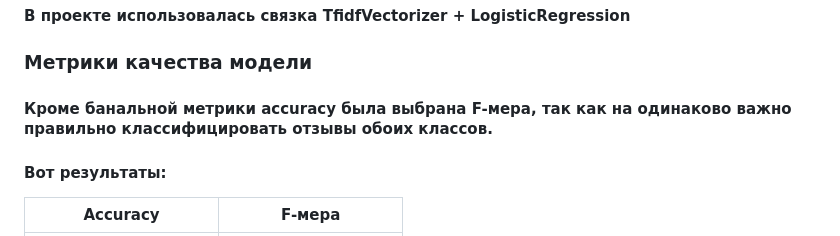
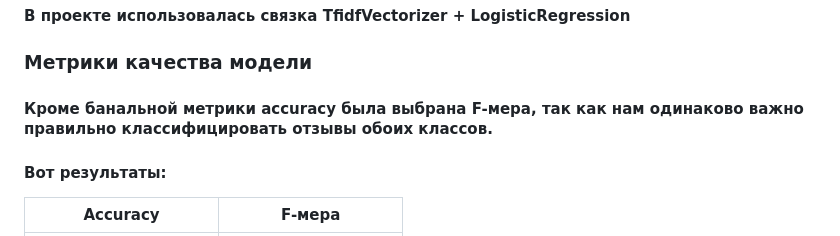
Before and after one commit to multiflexer/data_driven_service, a Markdown page: README.md, the part around the change. Rendered like a GitHub page.

Commit message:
Поправил README

```diff
--- a/README.md
+++ b/README.md
@@ -13,7 +13,7 @@
 #### В проекте использовалась связка TfidfVectorizer + LogisticRegression
 
 ### Метрики качества модели
-#### Кроме банальной метрики accuracy была выбрана F-мера, так как на одинаково важно правильно классифицировать отзывы обоих классов.
+#### Кроме банальной метрики accuracy была выбрана F-мера, так как нам одинаково важно правильно классифицировать отзывы обоих классов.
 
 #### Вот результаты:
 | Accuracy | F-мера |
```
